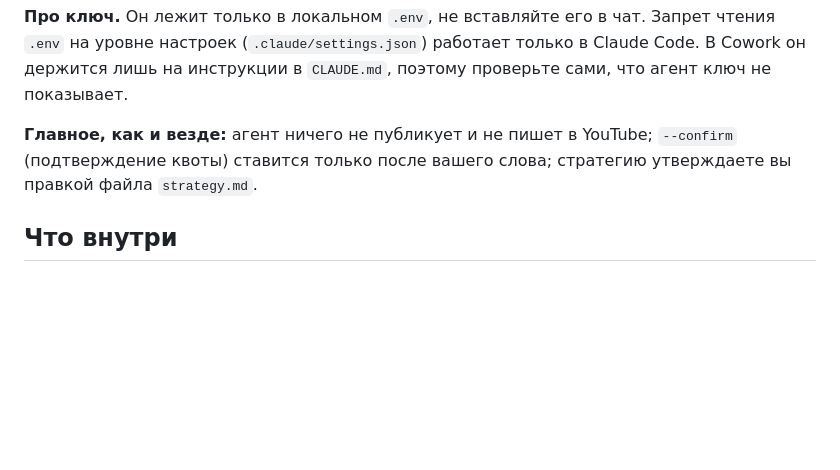
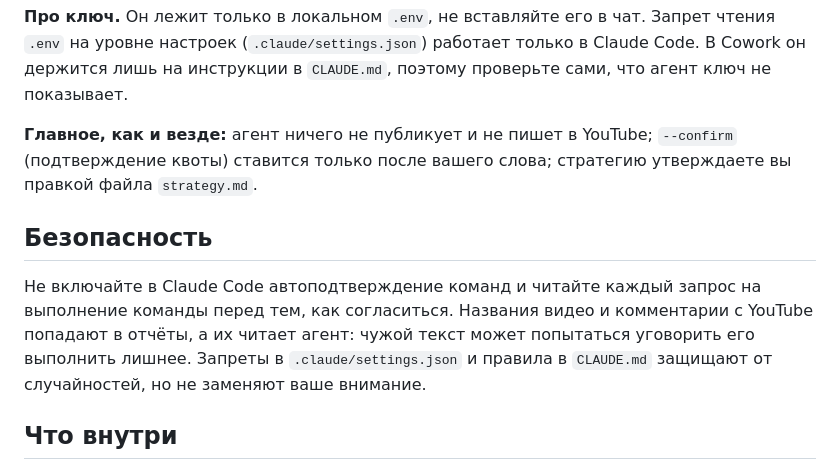
Before and after one commit to ozerova152-lab/youtube-producer, a Markdown page: README.md, the part around the change. Rendered like a GitHub page; blank space fills up the shorter version.

Commit message:
docs: Add a short security note to README about reviewing command requests
Co-Authored-By: Claude Sonnet 5.5 <noreply@anthropic.com>

```diff
--- a/README.md
+++ b/README.md
@@ -95,6 +95,10 @@ make setup
 
 **Главное, как и везде:** агент ничего не публикует и не пишет в YouTube; `--confirm` (подтверждение квоты) ставится только после вашего слова; стратегию утверждаете вы правкой файла `strategy.md`.
 
+## Безопасность
+
+Не включайте в Claude Code автоподтверждение команд и читайте каждый запрос на выполнение команды перед тем, как согласиться. Названия видео и комментарии с YouTube попадают в отчёты, а их читает агент: чужой текст может попытаться уговорить его выполнить лишнее. Запреты в `.claude/settings.json` и правила в `CLAUDE.md` защищают от случайностей, но не заменяют ваше внимание.
+
 ## Что внутри
 
 - `CLAUDE.md` — инструкция агента; `playbooks/` — сценарии по шагам, начиная с `playbooks/00-month.md`;
```
